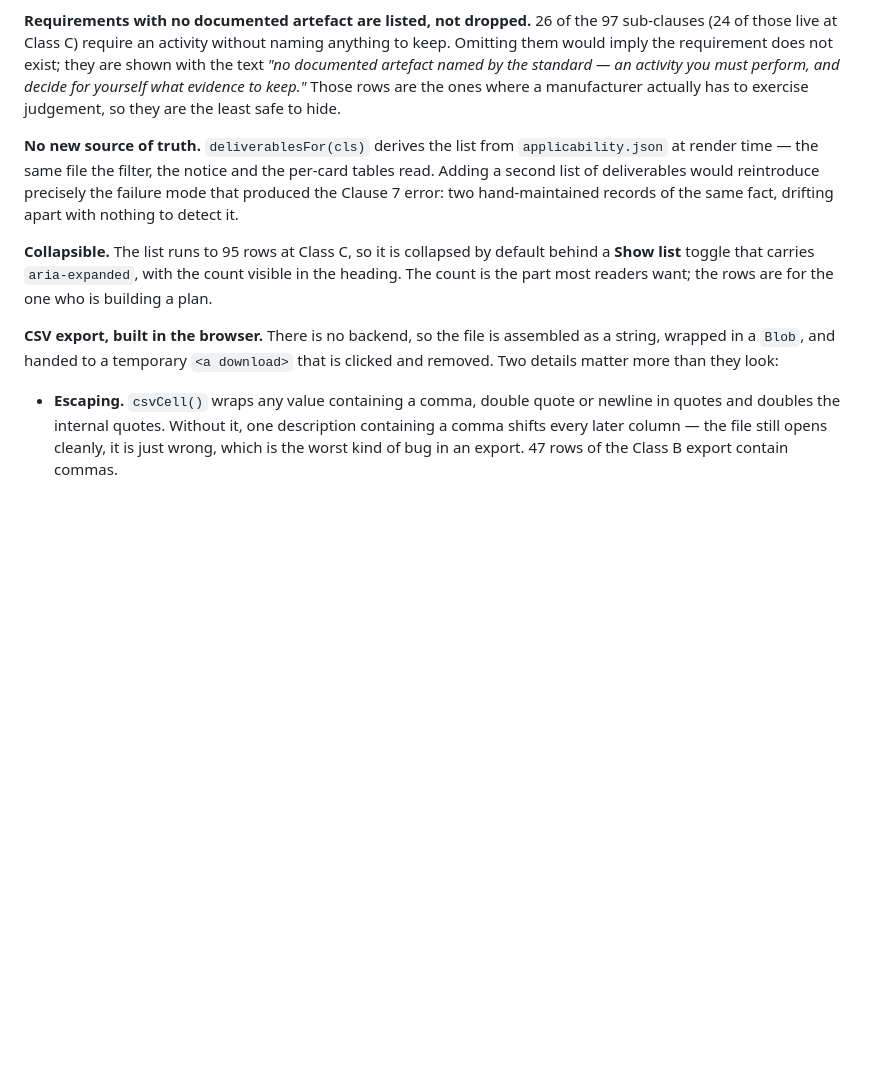
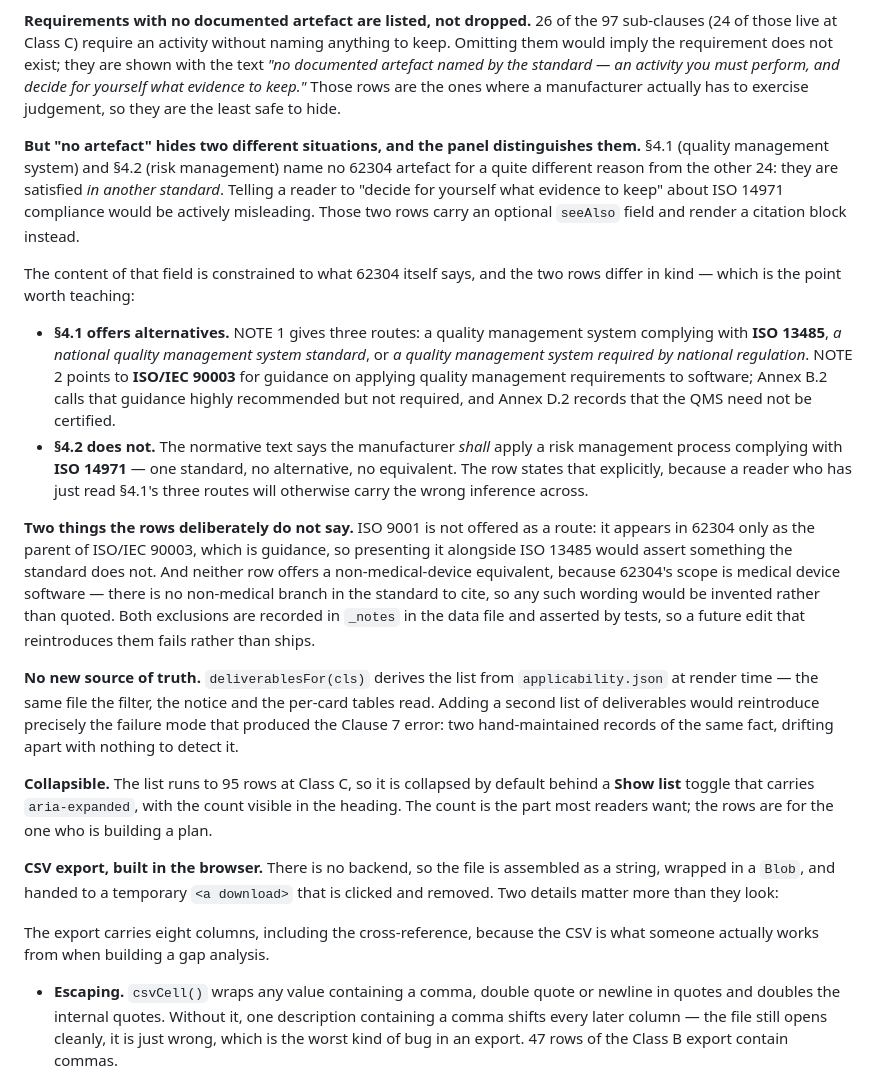
Before and after one commit to niamh888/sdlc, a Markdown page: DESIGN.md, the part around the change. Rendered like a GitHub page; blank space fills up the shorter version.

```diff
--- a/DESIGN.md
+++ b/DESIGN.md
@@ -158,11 +158,22 @@ The topics were originally a hardcoded array inside `learn.js`. They were moved
 
 **Requirements with no documented artefact are listed, not dropped.** 26 of the 97 sub-clauses (24 of those live at Class C) require an activity without naming anything to keep. Omitting them would imply the requirement does not exist; they are shown with the text *"no documented artefact named by the standard — an activity you must perform, and decide for yourself what evidence to keep."* Those rows are the ones where a manufacturer actually has to exercise judgement, so they are the least safe to hide.
 
+**But "no artefact" hides two different situations, and the panel distinguishes them.** §4.1 (quality management system) and §4.2 (risk management) name no 62304 artefact for a quite different reason from the other 24: they are satisfied *in another standard*. Telling a reader to "decide for yourself what evidence to keep" about ISO 14971 compliance would be actively misleading. Those two rows carry an optional `seeAlso` field and render a citation block instead.
+
+The content of that field is constrained to what 62304 itself says, and the two rows differ in kind — which is the point worth teaching:
+
+- **§4.1 offers alternatives.** NOTE 1 gives three routes: a quality management system complying with **ISO 13485**, *a national quality management system standard*, or *a quality management system required by national regulation*. NOTE 2 points to **ISO/IEC 90003** for guidance on applying quality management requirements to software; Annex B.2 calls that guidance highly recommended but not required, and Annex D.2 records that the QMS need not be certified.
+- **§4.2 does not.** The normative text says the manufacturer *shall* apply a risk management process complying with **ISO 14971** — one standard, no alternative, no equivalent. The row states that explicitly, because a reader who has just read §4.1's three routes will otherwise carry the wrong inference across.
+
+**Two things the rows deliberately do not say.** ISO 9001 is not offered as a route: it appears in 62304 only as the parent of ISO/IEC 90003, which is guidance, so presenting it alongside ISO 13485 would assert something the standard does not. And neither row offers a non-medical-device equivalent, because 62304's scope is medical device software — there is no non-medical branch in the standard to cite, so any such wording would be invented rather than quoted. Both exclusions are recorded in `_notes` in the data file and asserted by tests, so a future edit that reintroduces them fails rather than ships.
+
 **No new source of truth.** `deliverablesFor(cls)` derives the list from `applicability.json` at render time — the same file the filter, the notice and the per-card tables read. Adding a second list of deliverables would reintroduce precisely the failure mode that produced the Clause 7 error: two hand-maintained records of the same fact, drifting apart with nothing to detect it.
 
 **Collapsible.** The list runs to 95 rows at Class C, so it is collapsed by default behind a **Show list** toggle that carries `aria-expanded`, with the count visible in the heading. The count is the part most readers want; the rows are for the one who is building a plan.
 
 **CSV export, built in the browser.** There is no backend, so the file is assembled as a string, wrapped in a `Blob`, and handed to a temporary `<a download>` that is clicked and removed. Two details matter more than they look:
+
+The export carries eight columns, including the cross-reference, because the CSV is what someone actually works from when building a gap analysis.
 
 - **Escaping.** `csvCell()` wraps any value containing a comma, double quote or newline in quotes and doubles the internal quotes. Without it, one description containing a comma shifts every later column — the file still opens cleanly, it is just wrong, which is the worst kind of bug in an export. 47 rows of the Class B export contain commas.
 - **A UTF-8 byte order mark.** Excel reads a UTF-8 CSV as the local ANSI codepage unless the file begins with a BOM, so every `§` would arrive as mojibake. The three-byte prefix fixes it and is ignored everywhere else.
```
Also changed, not shown: README.md (+26 -4 lines).
